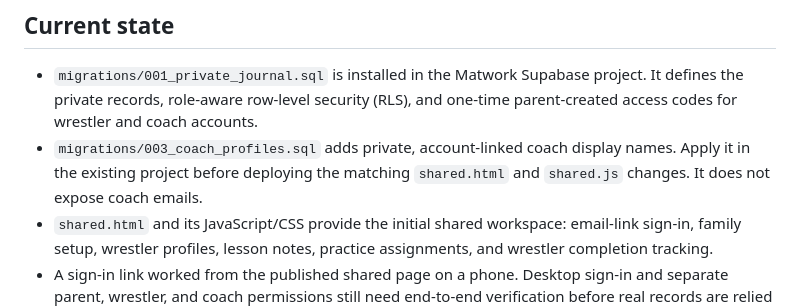
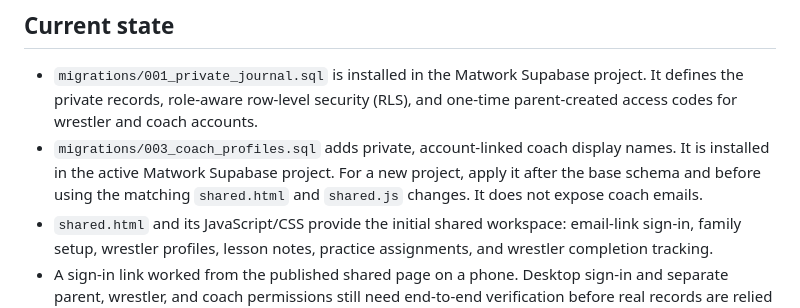
Before and after one commit to dane789/matwork, a Markdown page: supabase/README.md, the part around the change. Drawn GitHub-style.

Commit message:
Record coach profile migration state

```diff
--- a/supabase/README.md
+++ b/supabase/README.md
@@ -5,7 +5,7 @@ This folder contains the initial schema for the private parent, wrestler, and co
 ## Current state
 
 - `migrations/001_private_journal.sql` is installed in the Matwork Supabase project. It defines the private records, role-aware row-level security (RLS), and one-time parent-created access codes for wrestler and coach accounts.
-- `migrations/003_coach_profiles.sql` adds private, account-linked coach display names. Apply it in the existing project before deploying the matching `shared.html` and `shared.js` changes. It does not expose coach emails.
+- `migrations/003_coach_profiles.sql` adds private, account-linked coach display names. It is installed in the active Matwork Supabase project. For a new project, apply it after the base schema and before using the matching `shared.html` and `shared.js` changes. It does not expose coach emails.
 - `shared.html` and its JavaScript/CSS provide the initial shared workspace: email-link sign-in, family setup, wrestler profiles, lesson notes, practice assignments, and wrestler completion tracking.
 - A sign-in link worked from the published shared page on a phone. Desktop sign-in and separate parent, wrestler, and coach permissions still need end-to-end verification before real records are relied on.
 - Supabase's built-in email sender is limited to two auth emails per hour. Configure custom SMTP before onboarding separate wrestler and coach accounts.
```
